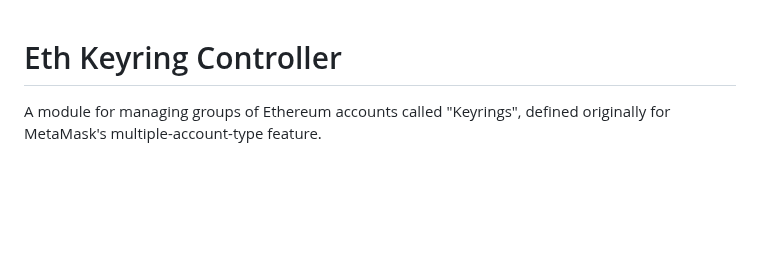
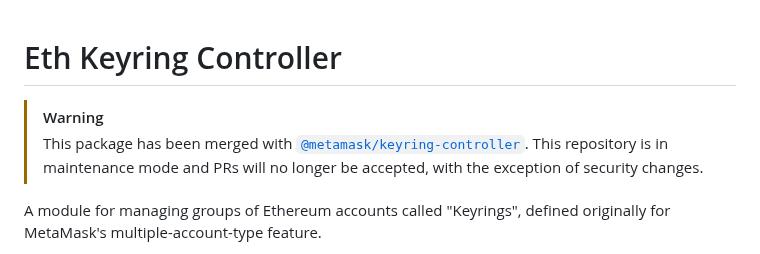
Before and after one commit to MetaMask/KeyringController, a Markdown page: README.md, the part around the change. Drawn GitHub-style; blank space fills up the shorter version.

Commit message:
docs: add maintenance warning (#352)

```diff
--- a/README.md
+++ b/README.md
@@ -1,4 +1,8 @@
 # Eth Keyring Controller
+
+> [!WARNING]
+> This package has been merged with [`@metamask/keyring-controller`](https://github.com/MetaMask/core/tree/main/packages/keyring-controller).
+> This repository is in maintenance mode and PRs will no longer be accepted, with the exception of security changes.
 
 A module for managing groups of Ethereum accounts called "Keyrings", defined originally for MetaMask's multiple-account-type feature.
 
```
